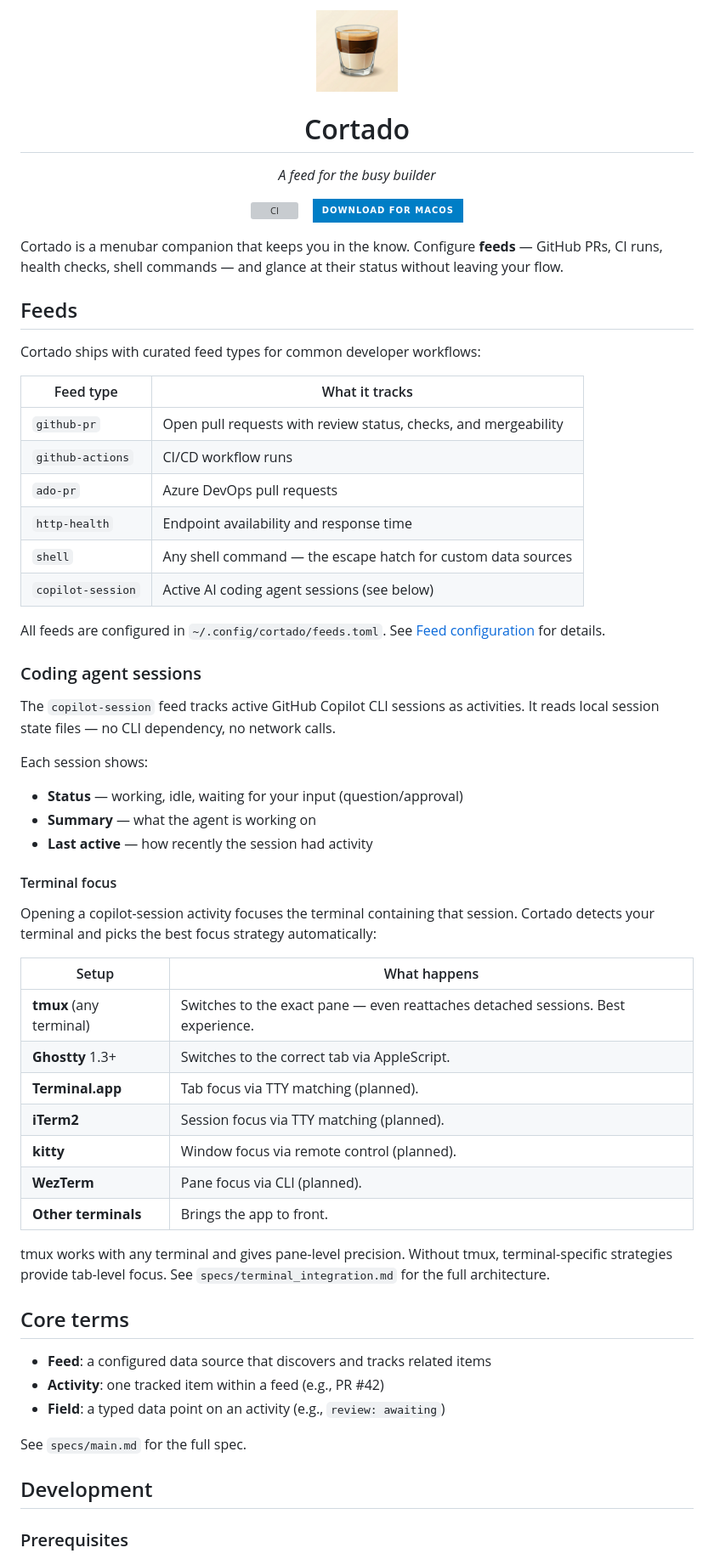
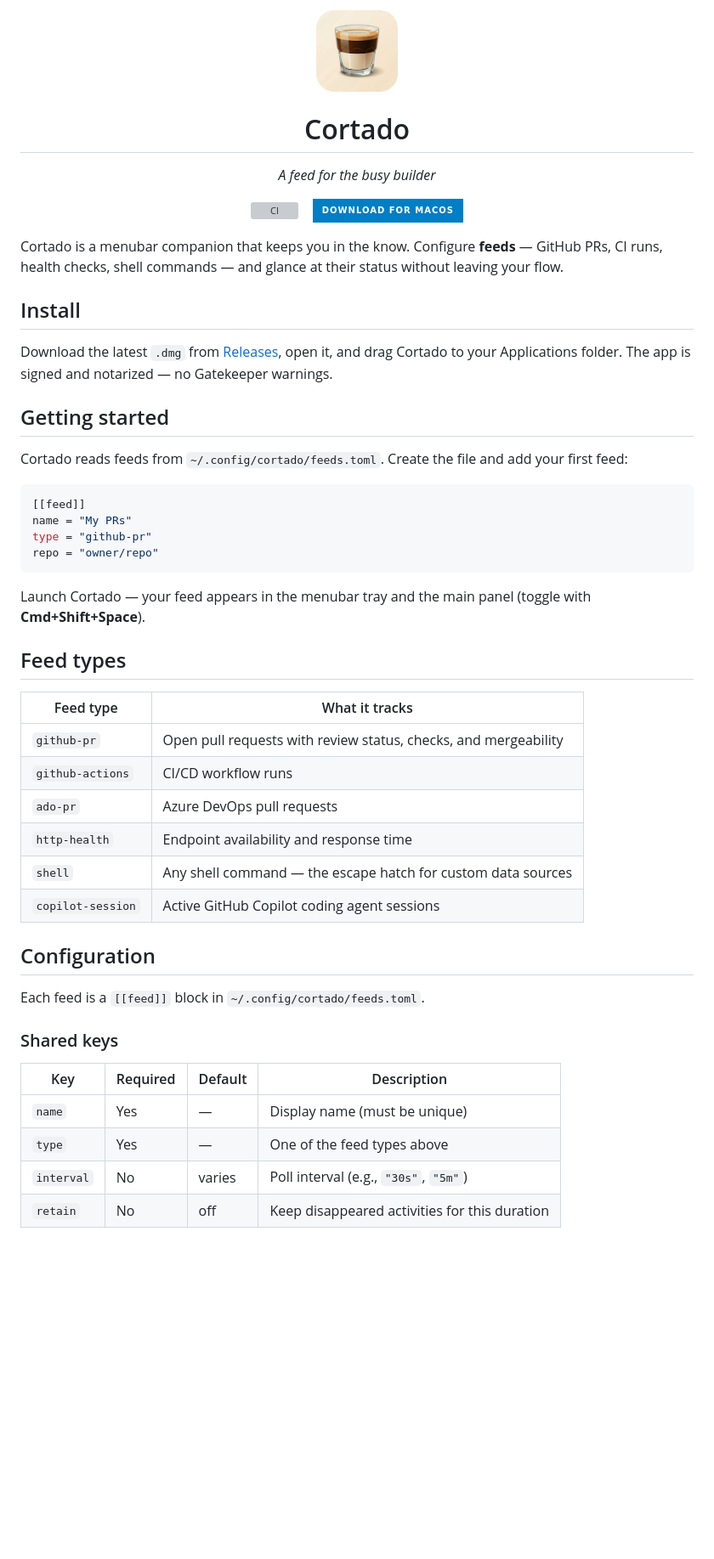
Before and after one commit to oribarilan/cortado, a Markdown page: README.md, the part around one of its changes. Shown at 85% size. GitHub-like rendering; pictures changed too: art/cortado-128.png (deleted), art/cortado-readme.png (added); badges without logos; blank space fills up the shorter version; grey boxes are pictures that could not be loaded.

````diff
--- a/README.md
+++ b/README.md
@@ -1,5 +1,5 @@
 <p align="center">
-  <img src="art/cortado-128.png" width="96" alt="Cortado icon" />
+  <img src="art/cortado-readme.png" width="96" alt="Cortado icon" />
 </p>
 
 <h1 align="center">Cortado</h1>
@@ -20,9 +20,24 @@
 
 Cortado is a menubar companion that keeps you in the know. Configure **feeds** — GitHub PRs, CI runs, health checks, shell commands — and glance at their status without leaving your flow.
 
-## Feeds
+## Install
 
-Cortado ships with curated feed types for common developer workflows:
+Download the latest `.dmg` from [Releases](https://github.com/oribarilan/cortado/releases/latest), open it, and drag Cortado to your Applications folder. The app is signed and notarized — no Gatekeeper warnings.
+
+## Getting started
+
+Cortado reads feeds from `~/.config/cortado/feeds.toml`. Create the file and add your first feed:
+
+```toml
+[[feed]]
+name = "My PRs"
+type = "github-pr"
+repo = "owner/repo"
+```
+
+Launch Cortado — your feed appears in the menubar tray and the main panel (toggle with **Cmd+Shift+Space**).
+
+## Feed types
 
 | Feed type | What it tracks |
 |-----------|---------------|
@@ -31,45 +46,18 @@ Cortado ships with curated feed types for common developer workflows:
 | `ado-pr` | Azure DevOps pull requests |
 | `http-health` | Endpoint availability and response time |
 | `shell` | Any shell command — the escape hatch for custom data sources |
-| `copilot-session` | Active AI coding agent sessions (see below) |
+| `copilot-session` | Active GitHub Copilot coding agent sessions |
 
-All feeds are configured in `~/.config/cortado/feeds.toml`. See [Feed configuration](#feed-configuration-configcortadofeedstoml) for details.
+## Configuration
 
-### Coding agent sessions
+Each feed is a `[[feed]]` block in `~/.config/cortado/feeds.toml`.
 
-The `copilot-session` feed tracks active GitHub Copilot CLI sessions as activities. It reads local session state files — no CLI dependency, no network calls.
+### Shared keys
 
-Each session shows:
+| Key | Required | Default | Description |
+|-----|----------|---------|-------------|
+| `name` | Yes | — | Display name (must be unique) |
+| `type` | Yes | — | One of the feed types above |
+| `interval` | No | varies | Poll interval (e.g., `"30s"`, `"5m"`) |
+| `retain` | No | off | Keep disappeared activities for this duration |
 
-- **Status** — working, idle, waiting for your input (question/approval)
-- **Summary** — what the agent is working on
-- **Last active** — how recently the session had activity
-
-#### Terminal focus
-
-Opening a copilot-session activity focuses the terminal containing that session. Cortado detects your terminal and picks the best focus strategy automatically:
-
-| Setup | What happens |
-|-------|-------------|
-| **tmux** (any terminal) | Switches to the exact pane — even reattaches detached sessions. Best experience. |
-| **Ghostty** 1.3+ | Switches to the correct tab via AppleScript. |
-| **Terminal.app** | Tab focus via TTY matching (planned). |
-| **iTerm2** | Session focus via TTY matching (planned). |
-| **kitty** | Window focus via remote control (planned). |
-| **WezTerm** | Pane focus via CLI (planned). |
-| **Other terminals** | Brings the app to front. |
-
-tmux works with any terminal and gives pane-level precision. Without tmux, terminal-specific strategies provide tab-level focus. See `specs/terminal_integration.md` for the full architecture.
-
-## Core terms
-
-- **Feed**: a configured data source that discovers and tracks related items
-- **Activity**: one tracked item within a feed (e.g., PR #42)
-- **Field**: a typed data point on an activity (e.g., `review: awaiting`)
-
-See `specs/main.md` for the full spec.
-
-## Development
-
-### Prerequisites
-
````
Also changed, not shown: other parts of README.md (+42 -146 lines).
